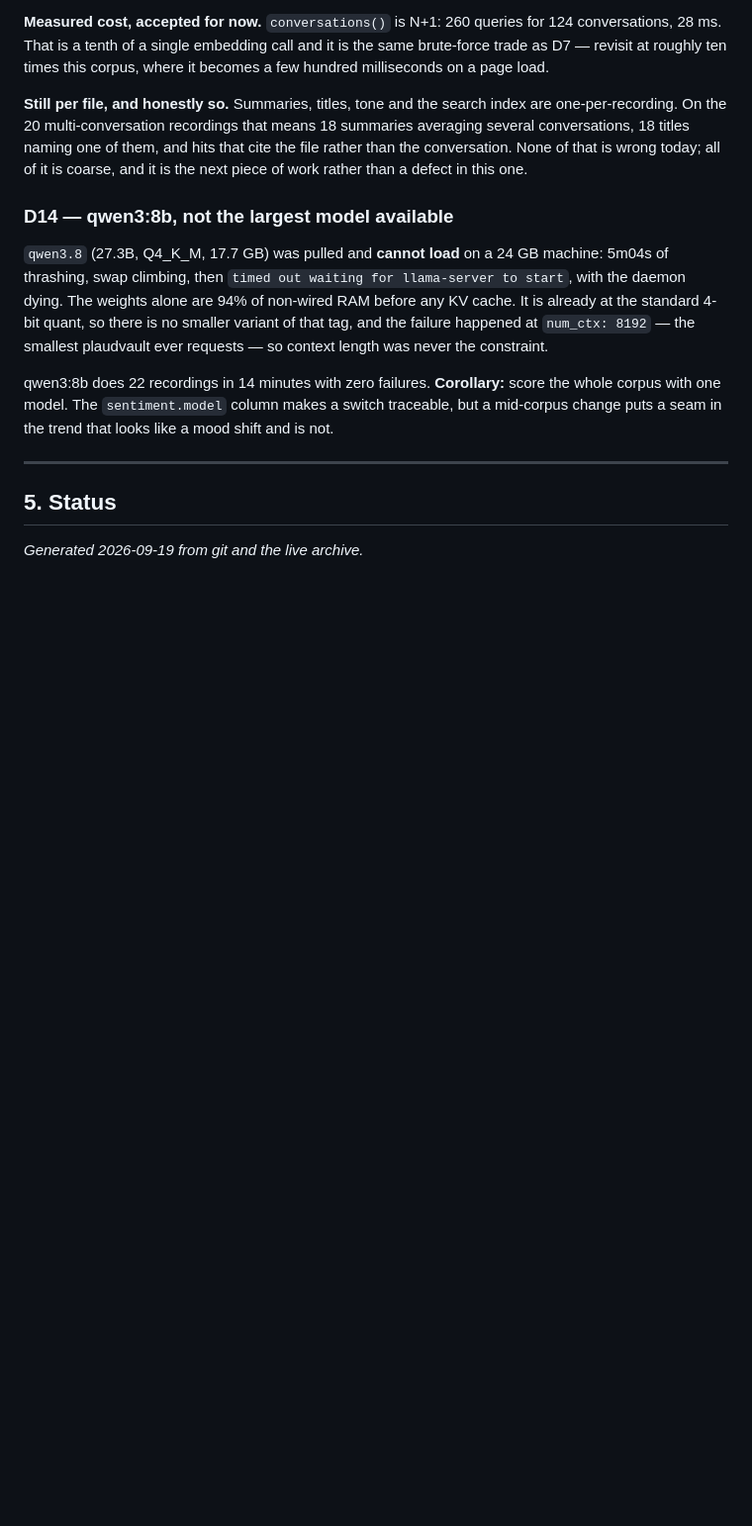
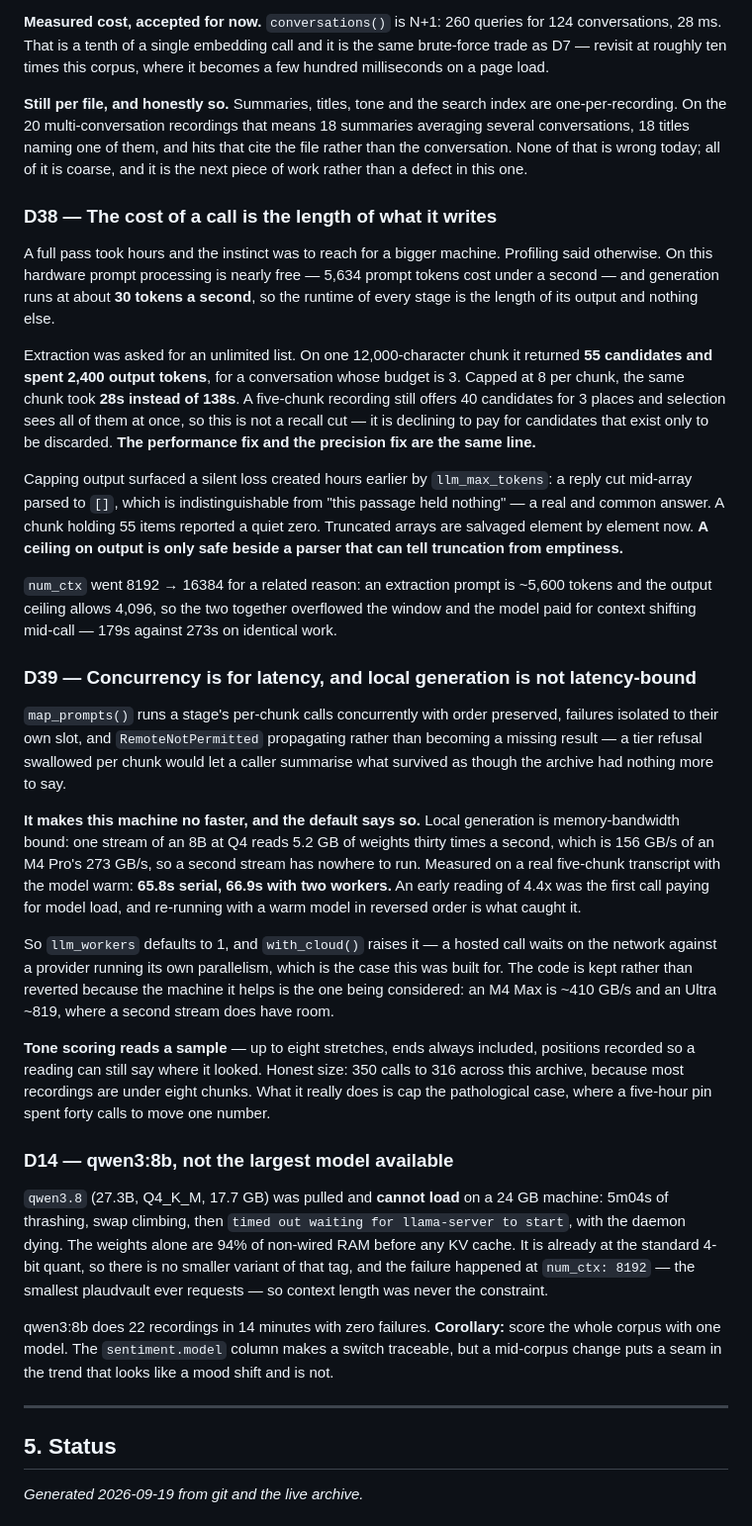
Before and after one commit to Adawodu/plaudvault, a Markdown page: docs/PRODUCT-BIBLE.md, the part around the change. Shown at 99% size. GitHub-like rendering; blank space fills up the shorter version.

```diff
--- a/docs/PRODUCT-BIBLE.md
+++ b/docs/PRODUCT-BIBLE.md
@@ -901,6 +901,53 @@ averaging several conversations, 18 titles naming one of them, and hits that cit
 file rather than the conversation. None of that is wrong today; all of it is coarse, and
 it is the next piece of work rather than a defect in this one.
 
+### D38 — The cost of a call is the length of what it writes
+A full pass took hours and the instinct was to reach for a bigger machine. Profiling
+said otherwise. On this hardware prompt processing is nearly free — 5,634 prompt tokens
+cost under a second — and generation runs at about **30 tokens a second**, so the runtime
+of every stage is the length of its output and nothing else.
+
+Extraction was asked for an unlimited list. On one 12,000-character chunk it returned
+**55 candidates and spent 2,400 output tokens**, for a conversation whose budget is 3.
+Capped at 8 per chunk, the same chunk took **28s instead of 138s**. A five-chunk
+recording still offers 40 candidates for 3 places and selection sees all of them at
+once, so this is not a recall cut — it is declining to pay for candidates that exist
+only to be discarded. **The performance fix and the precision fix are the same line.**
+
+Capping output surfaced a silent loss created hours earlier by `llm_max_tokens`: a reply
+cut mid-array parsed to `[]`, which is indistinguishable from "this passage held
+nothing" — a real and common answer. A chunk holding 55 items reported a quiet zero.
+Truncated arrays are salvaged element by element now. **A ceiling on output is only safe
+beside a parser that can tell truncation from emptiness.**
+
+`num_ctx` went 8192 → 16384 for a related reason: an extraction prompt is ~5,600 tokens
+and the output ceiling allows 4,096, so the two together overflowed the window and the
+model paid for context shifting mid-call — 179s against 273s on identical work.
+
+### D39 — Concurrency is for latency, and local generation is not latency-bound
+`map_prompts()` runs a stage's per-chunk calls concurrently with order preserved,
+failures isolated to their own slot, and `RemoteNotPermitted` propagating rather than
+becoming a missing result — a tier refusal swallowed per chunk would let a caller
+summarise what survived as though the archive had nothing more to say.
+
+**It makes this machine no faster, and the default says so.** Local generation is
+memory-bandwidth bound: one stream of an 8B at Q4 reads 5.2 GB of weights thirty times a
+second, which is 156 GB/s of an M4 Pro's 273 GB/s, so a second stream has nowhere to
+run. Measured on a real five-chunk transcript with the model warm: **65.8s serial, 66.9s
+with two workers.** An early reading of 4.4x was the first call paying for model load,
+and re-running with a warm model in reversed order is what caught it.
+
+So `llm_workers` defaults to 1, and `with_cloud()` raises it — a hosted call waits on the
+network against a provider running its own parallelism, which is the case this was built
+for. The code is kept rather than reverted because the machine it helps is the one being
+considered: an M4 Max is ~410 GB/s and an Ultra ~819, where a second stream does have
+room.
+
+**Tone scoring reads a sample** — up to eight stretches, ends always included, positions
+recorded so a reading can still say where it looked. Honest size: 350 calls to 316 across
+this archive, because most recordings are under eight chunks. What it really does is cap
+the pathological case, where a five-hour pin spent forty calls to move one number.
+
 ### D14 — qwen3:8b, not the largest model available
 `qwen3.8` (27.3B, Q4_K_M, 17.7 GB) was pulled and **cannot load** on a 24 GB machine:
 5m04s of thrashing, swap climbing, then `timed out waiting for llama-server to start`,
```
Also changed, not shown: README.md (+40 -0 lines).
